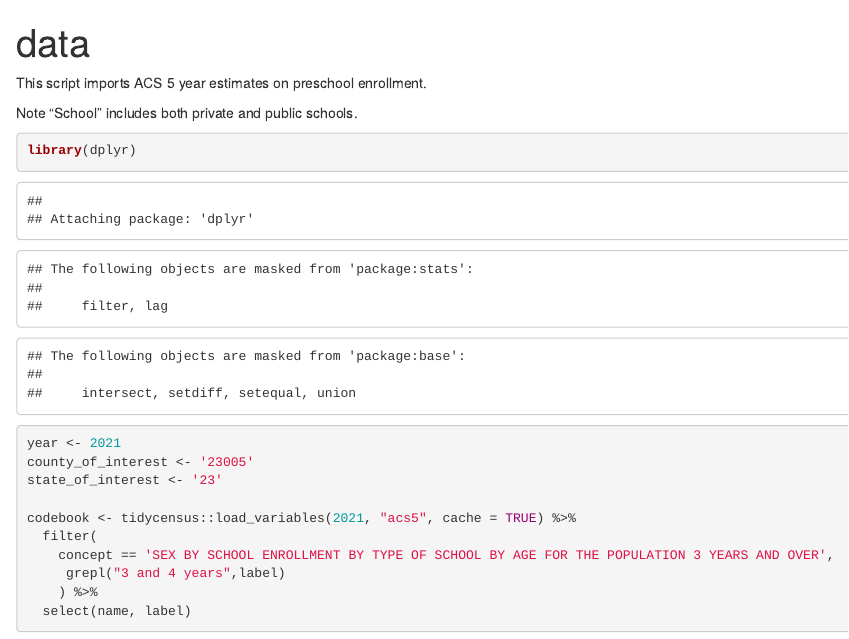
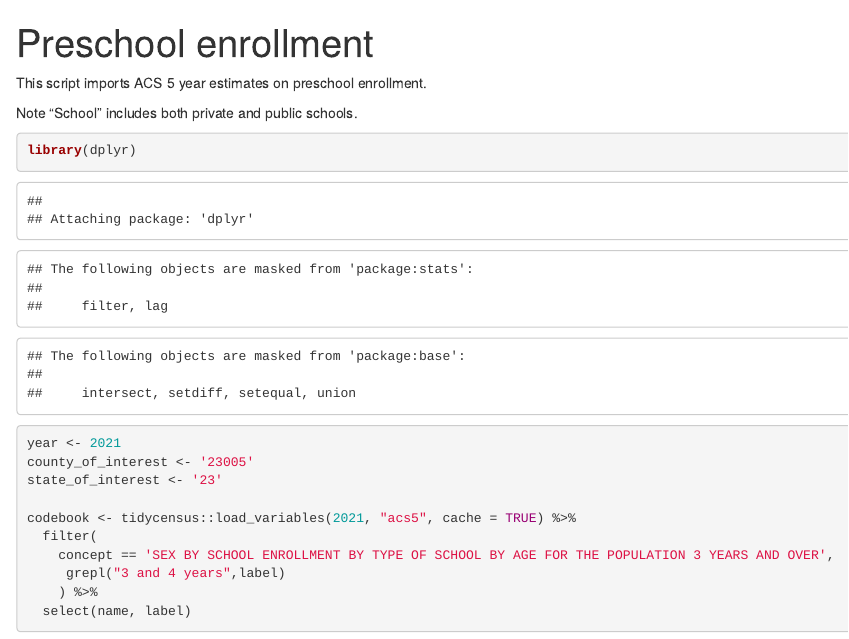
Before and after one commit to dolleym/data-visualizations, an R Markdown document (preschool_enrollment/data.Rmd): the page in a window 1100 px wide, from its top. Rendered offline with R 4.5, knitr and Pandoc, with nearby package versions; some code elsewhere in the file could not run offline.

```diff
--- a/preschool_enrollment/data.Rmd
+++ b/preschool_enrollment/data.Rmd
@@ -1,5 +1,5 @@
 ---
-title: "data"
+title: "Preschool enrollment"
 output: html_document
 ---
 
```
